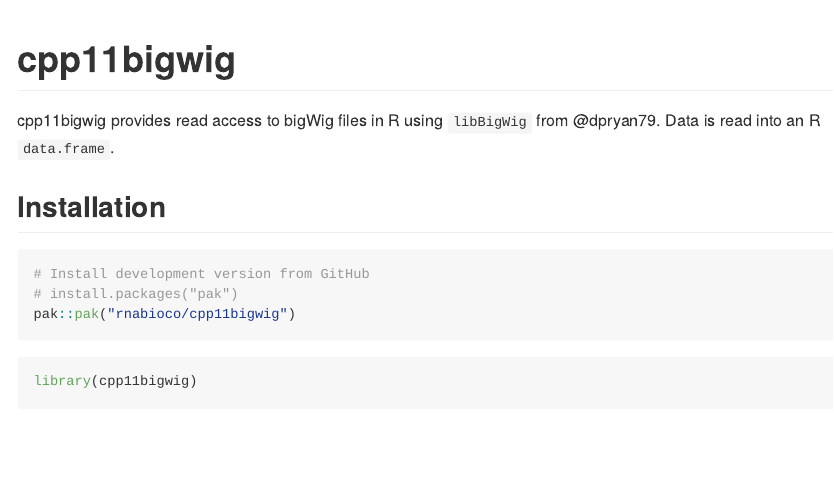
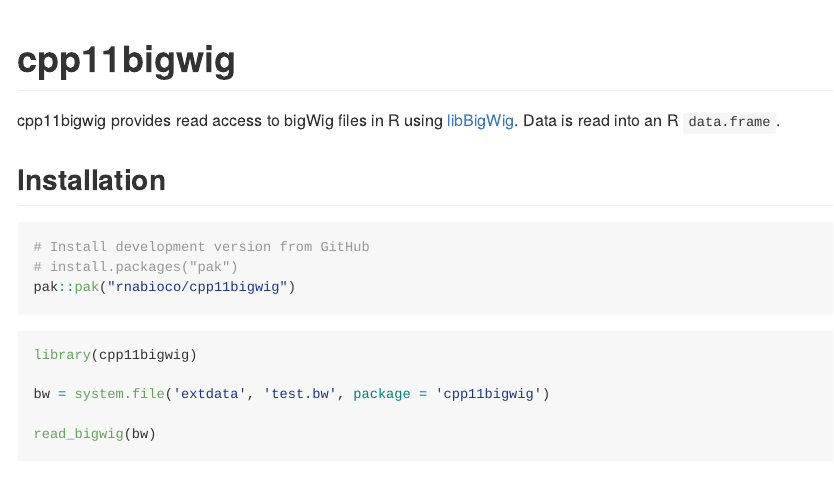
Before and after one commit to rnabioco/cpp11bigwig, an R Markdown document (README.Rmd): the page in a window 1100 px wide, from its top. The pictures show the output file README.md that the author committed with the source, drawn offline in the style of GitHub; badge pictures from the web are left out.

Commit message:
update readme

````diff
--- a/README.Rmd
+++ b/README.Rmd
@@ -9,7 +9,7 @@
 [![Codecov test coverage](https://codecov.io/gh/rnabioco/cpp11bigwig/graph/badge.svg)](https://app.codecov.io/gh/rnabioco/cpp11bigwig)
 <!-- badges: end -->
 
-cpp11bigwig provides read access to bigWig files in R using `libBigWig` from @dpryan79. Data is read into an R `data.frame`.
+cpp11bigwig provides read access to bigWig files in R using [libBigWig](https://github.com/dpryan79/libBigWig). Data is read into an R `data.frame`.
 
 ## Installation
 
@@ -24,6 +24,9 @@
 
 
 ```{r}
-#| eval: false
 library(cpp11bigwig)
+
+bw = system.file('extdata', 'test.bw', package = 'cpp11bigwig')
+
+read_bigwig(bw)
 ```
````
Also changed, not shown: README.md.
